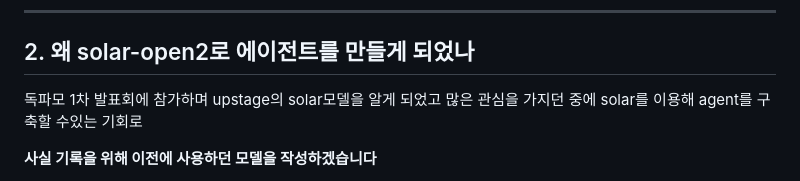
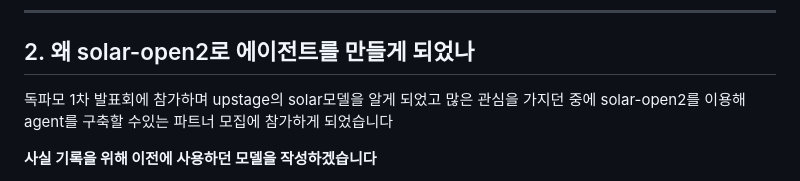
Before and after one commit to seoddhh/lewisai, a Markdown page: upstage_report.md, the part around the change. Rendered like a GitHub page.

Commit message:
docs:문서 내용 수정

```diff
--- a/upstage_report.md
+++ b/upstage_report.md
@@ -37,7 +37,7 @@
 
 ## 2. 왜 solar-open2로 에이전트를 만들게 되었나
 
-독파모 1차 발표회에 참가하며 upstage의 solar모델을 알게 되었고 많은 관심을 가지던 중에 solar를 이용해 agent를 구축할 수있는 기회로
+독파모 1차 발표회에 참가하며 upstage의 solar모델을 알게 되었고 많은 관심을 가지던 중에 solar-open2를 이용해 agent를 구축할 수있는 파트너 모집에 참가하게 되었습니다
 
 **사실 기록을 위해 이전에 사용하던 모델을 작성하겠습니다**
 - 2026-07-16 Stage 1 선정
```
